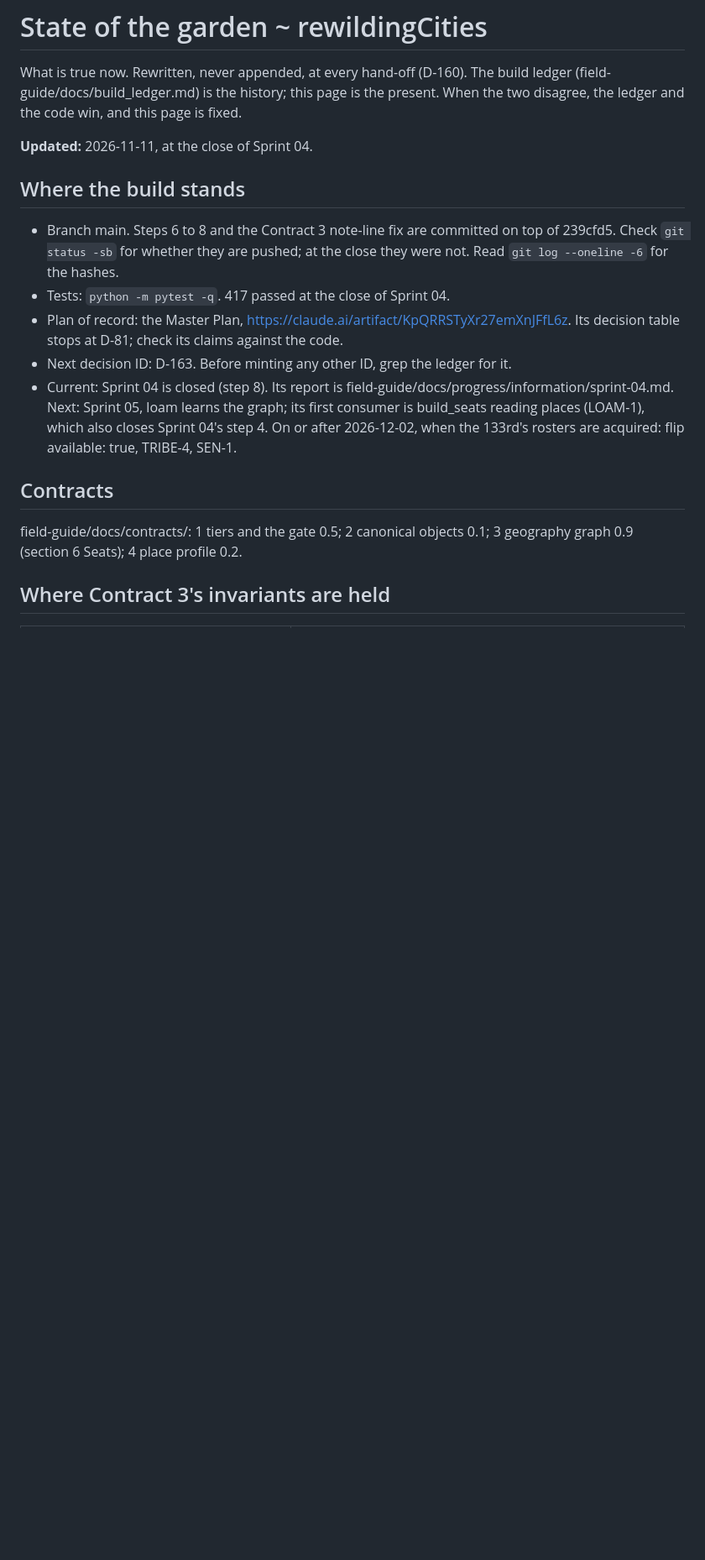
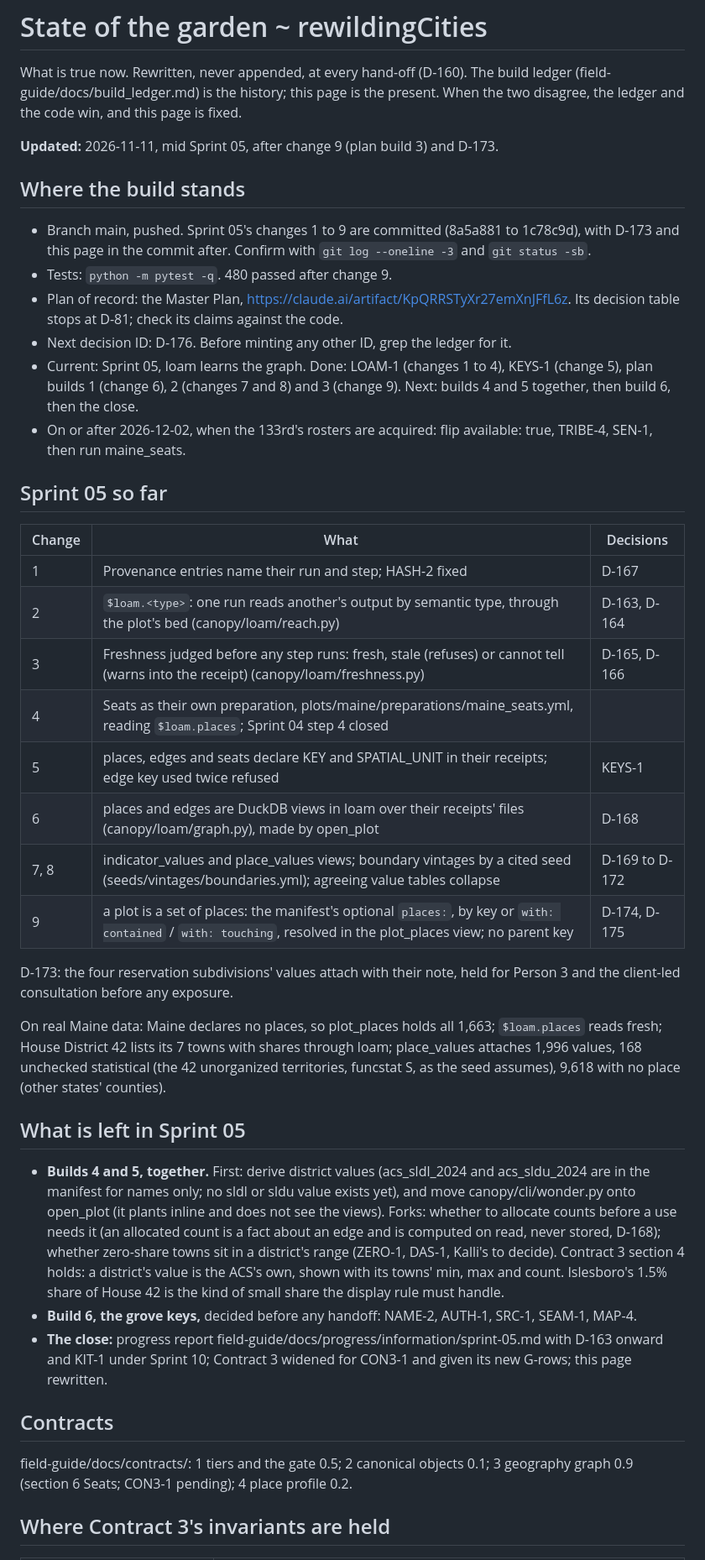
Before and after one commit to kalliannhale/rewildingCities, a Markdown page: field-guide/docs/state.md, the part around one of its changes. Shown at 84% size. Rendered like a GitHub page; blank space fills up the shorter version.

```diff
--- a/field-guide/docs/state.md
+++ b/field-guide/docs/state.md
@@ -5,19 +5,43 @@ build ledger (field-guide/docs/build_ledger.md) is the history; this page is
 the present. When the two disagree, the ledger and the code win, and this page
 is fixed.
 
-**Updated:** 2026-11-11, at the close of Sprint 04.
+**Updated:** 2026-11-11, mid Sprint 05, after change 9 (plan build 3) and D-173.
 
 ## Where the build stands
 
-- Branch main. Steps 6 to 8 and the Contract 3 note-line fix are committed on top of 239cfd5. Check `git status -sb` for whether they are pushed; at the close they were not. Read `git log --oneline -6` for the hashes.
-- Tests: `python -m pytest -q`. 417 passed at the close of Sprint 04.
+- Branch main, pushed. Sprint 05's changes 1 to 9 are committed (8a5a881 to 1c78c9d), with D-173 and this page in the commit after. Confirm with `git log --oneline -3` and `git status -sb`.
+- Tests: `python -m pytest -q`. 480 passed after change 9.
 - Plan of record: the Master Plan, https://claude.ai/artifact/KpQRRSTyXr27emXnJFfL6z. Its decision table stops at D-81; check its claims against the code.
-- Next decision ID: D-163. Before minting any other ID, grep the ledger for it.
-- Current: Sprint 04 is closed (step 8). Its report is field-guide/docs/progress/information/sprint-04.md. Next: Sprint 05, loam learns the graph; its first consumer is build_seats reading places (LOAM-1), which also closes Sprint 04's step 4. On or after 2026-12-02, when the 133rd's rosters are acquired: flip available: true, TRIBE-4, SEN-1.
+- Next decision ID: D-176. Before minting any other ID, grep the ledger for it.
+- Current: Sprint 05, loam learns the graph. Done: LOAM-1 (changes 1 to 4), KEYS-1 (change 5), plan builds 1 (change 6), 2 (changes 7 and 8) and 3 (change 9). Next: builds 4 and 5 together, then build 6, then the close.
+- On or after 2026-12-02, when the 133rd's rosters are acquired: flip available: true, TRIBE-4, SEN-1, then run maine_seats.
+
+## Sprint 05 so far
+
+| Change | What | Decisions |
+| --- | --- | --- |
+| 1 | Provenance entries name their run and step; HASH-2 fixed | D-167 |
+| 2 | `$loam.<type>`: one run reads another's output by semantic type, through the plot's bed (canopy/loam/reach.py) | D-163, D-164 |
+| 3 | Freshness judged before any step runs: fresh, stale (refuses) or cannot tell (warns into the receipt) (canopy/loam/freshness.py) | D-165, D-166 |
+| 4 | Seats as their own preparation, plots/maine/preparations/maine_seats.yml, reading `$loam.places`; Sprint 04 step 4 closed | |
+| 5 | places, edges and seats declare KEY and SPATIAL_UNIT in their receipts; edge key used twice refused | KEYS-1 |
+| 6 | places and edges are DuckDB views in loam over their receipts' files (canopy/loam/graph.py), made by open_plot | D-168 |
+| 7, 8 | indicator_values and place_values views; boundary vintages by a cited seed (seeds/vintages/boundaries.yml); agreeing value tables collapse | D-169 to D-172 |
+| 9 | a plot is a set of places: the manifest's optional `places:`, by key or `with: contained` / `with: touching`, resolved in the plot_places view; no parent key | D-174, D-175 |
+
+D-173: the four reservation subdivisions' values attach with their note, held for Person 3 and the client-led consultation before any exposure.
+
+On real Maine data: Maine declares no places, so plot_places holds all 1,663; `$loam.places` reads fresh; House District 42 lists its 7 towns with shares through loam; place_values attaches 1,996 values, 168 unchecked statistical (the 42 unorganized territories, funcstat S, as the seed assumes), 9,618 with no place (other states' counties).
+
+## What is left in Sprint 05
+
+- **Builds 4 and 5, together.** First: derive district values (acs_sldl_2024 and acs_sldu_2024 are in the manifest for names only; no sldl or sldu value exists yet), and move canopy/cli/wonder.py onto open_plot (it plants inline and does not see the views). Forks: whether to allocate counts before a use needs it (an allocated count is a fact about an edge and is computed on read, never stored, D-168); whether zero-share towns sit in a district's range (ZERO-1, DAS-1, Kalli's to decide). Contract 3 section 4 holds: a district's value is the ACS's own, shown with its towns' min, max and count. Islesboro's 1.5% share of House 42 is the kind of small share the display rule must handle.
+- **Build 6, the grove keys,** decided before any handoff: NAME-2, AUTH-1, SRC-1, SEAM-1, MAP-4.
+- **The close:** progress report field-guide/docs/progress/information/sprint-05.md with D-163 onward and KIT-1 under Sprint 10; Contract 3 widened for CON3-1 and given its new G-rows; this page rewritten.
 
 ## Contracts
 
-field-guide/docs/contracts/: 1 tiers and the gate 0.5; 2 canonical objects 0.1; 3 geography graph 0.9 (section 6 Seats); 4 place profile 0.2.
+field-guide/docs/contracts/: 1 tiers and the gate 0.5; 2 canonical objects 0.1; 3 geography graph 0.9 (section 6 Seats; CON3-1 pending); 4 place profile 0.2.
 
 ## Where Contract 3's invariants are held
 
```
Also changed, not shown: other parts of field-guide/docs/state.md (+40 -25 lines), field-guide/docs/build_ledger.md (+8 -0 lines).
